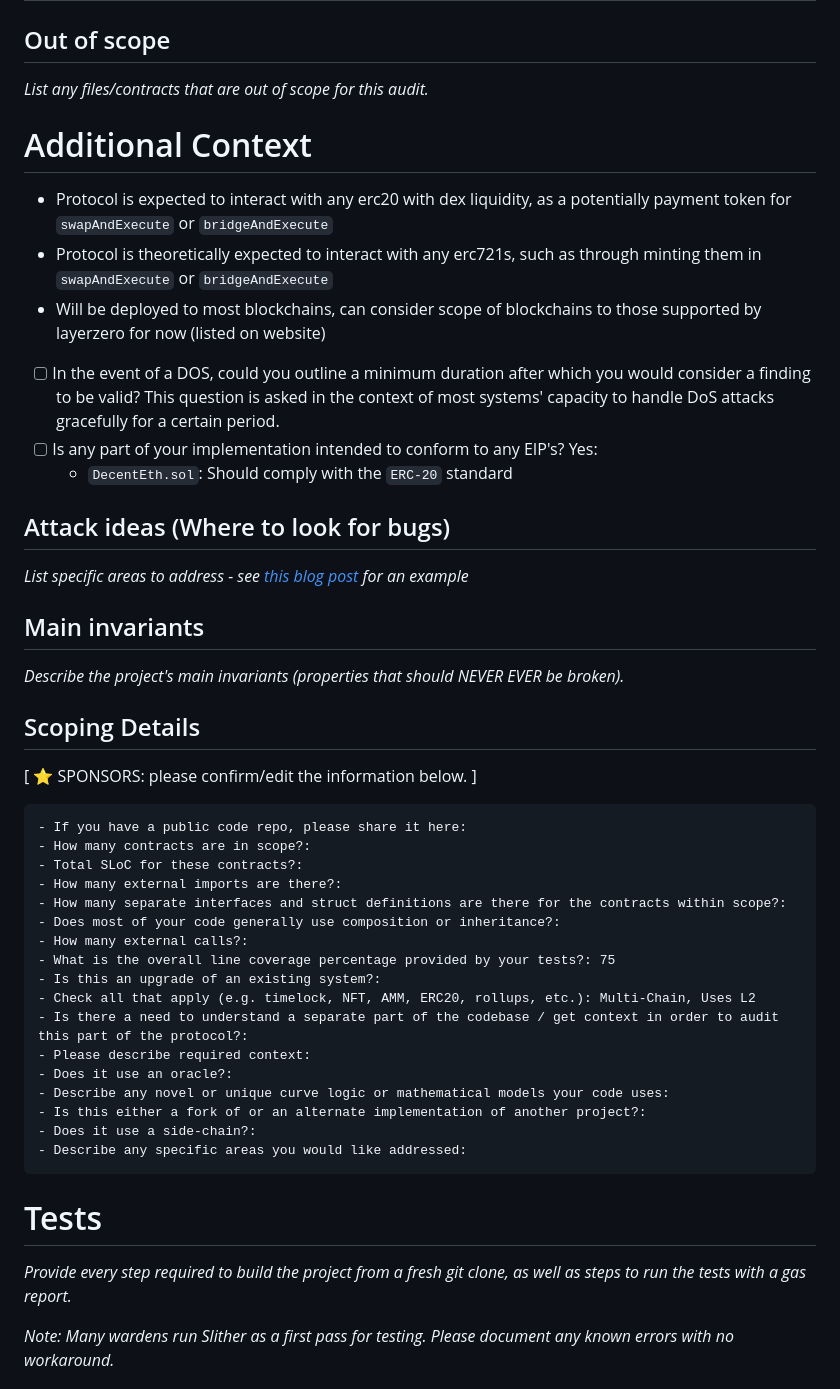
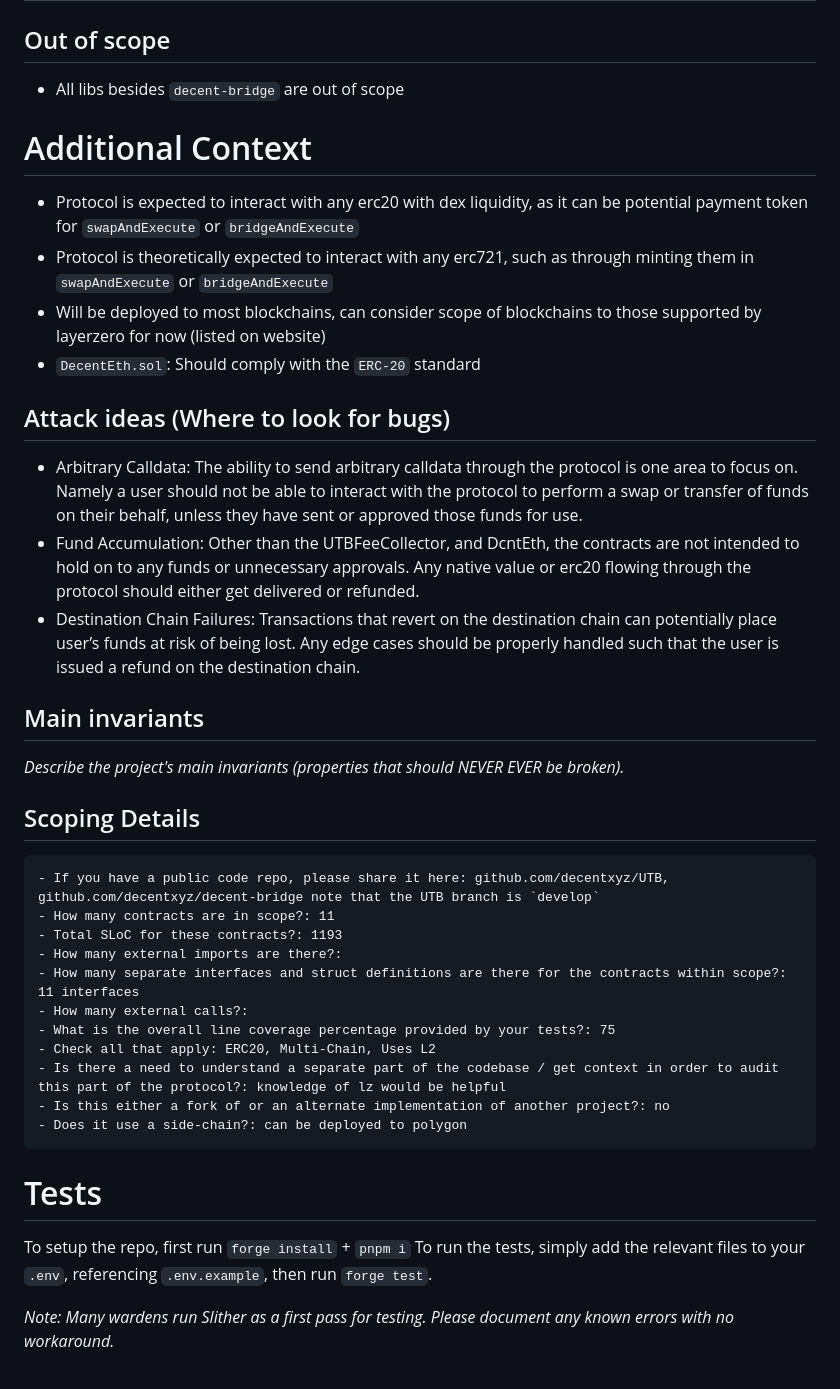
Before and after one commit to code-423n4/2024-01-decent, a Markdown page: README.md, the part around the change. Rendered like a GitHub page.

````diff
--- a/README.md
+++ b/README.md
@@ -81,20 +81,20 @@ The `DecentBridge` is built on top of layer zero's OFT contract, and additional
 
 ## Out of scope
 
-_List any files/contracts that are out of scope for this audit._
+- All libs besides `decent-bridge` are out of scope
 
 # Additional Context
 
-- Protocol is expected to interact with any erc20 with dex liquidity, as a potentially payment token for `swapAndExecute` or `bridgeAndExecute`
-- Protocol is theoretically expected to interact with any erc721s, such as through minting them in `swapAndExecute` or `bridgeAndExecute`
+- Protocol is expected to interact with any erc20 with dex liquidity, as it can be potential payment token for `swapAndExecute` or `bridgeAndExecute`
+- Protocol is theoretically expected to interact with any erc721, such as through minting them in `swapAndExecute` or `bridgeAndExecute`
 - Will be deployed to most blockchains, can consider scope of blockchains to those supported by layerzero for now (listed on website)
-- [ ] In the event of a DOS, could you outline a minimum duration after which you would consider a finding to be valid? This question is asked in the context of most systems' capacity to handle DoS attacks gracefully for a certain period.
-- [ ] Is any part of your implementation intended to conform to any EIP's? Yes:
-  - `DecentEth.sol`: Should comply with the `ERC-20` standard
+- `DecentEth.sol`: Should comply with the `ERC-20` standard
 
 ## Attack ideas (Where to look for bugs)
 
-_List specific areas to address - see [this blog post](https://medium.com/code4rena/the-security-council-elections-within-the-arbitrum-dao-a-comprehensive-guide-aa6d001aae60#9adb) for an example_
+- Arbitrary Calldata: The ability to send arbitrary calldata through the protocol is one area to focus on. Namely a user should not be able to interact with the protocol to perform a swap or transfer of funds on their behalf, unless they have sent or approved those funds for use.
+- Fund Accumulation: Other than the UTBFeeCollector, and DcntEth, the contracts are not intended to hold on to any funds or unnecessary approvals. Any native value or erc20 flowing through the protocol should either get delivered or refunded.
+- Destination Chain Failures: Transactions that revert on the destination chain can potentially place user’s funds at risk of being lost. Any edge cases should be properly handled such that the user is issued a refund on the destination chain.
 
 ## Main invariants
 
@@ -102,31 +102,24 @@ _Describe the project's main invariants (properties that should NEVER EVER be br
 
 ## Scoping Details
 
-[ ⭐️ SPONSORS: please confirm/edit the information below. ]
-
 ```
-- If you have a public code repo, please share it here:
-- How many contracts are in scope?:
-- Total SLoC for these contracts?:
+- If you have a public code repo, please share it here: github.com/decentxyz/UTB, github.com/decentxyz/decent-bridge note that the UTB branch is `develop`
+- How many contracts are in scope?: 11
+- Total SLoC for these contracts?: 1193
 - How many external imports are there?:
-- How many separate interfaces and struct definitions are there for the contracts within scope?:
-- Does most of your code generally use composition or inheritance?:
+- How many separate interfaces and struct definitions are there for the contracts within scope?: 11 interfaces
 - How many external calls?:
 - What is the overall line coverage percentage provided by your tests?: 75
-- Is this an upgrade of an existing system?:
-- Check all that apply (e.g. timelock, NFT, AMM, ERC20, rollups, etc.): Multi-Chain, Uses L2
-- Is there a need to understand a separate part of the codebase / get context in order to audit this part of the protocol?:
-- Please describe required context:
-- Does it use an oracle?:
-- Describe any novel or unique curve logic or mathematical models your code uses:
-- Is this either a fork of or an alternate implementation of another project?:
-- Does it use a side-chain?:
-- Describe any specific areas you would like addressed:
+- Check all that apply: ERC20, Multi-Chain, Uses L2
+- Is there a need to understand a separate part of the codebase / get context in order to audit this part of the protocol?: knowledge of lz would be helpful
+- Is this either a fork of or an alternate implementation of another project?: no
+- Does it use a side-chain?: can be deployed to polygon
 ```
 
 # Tests
 
-_Provide every step required to build the project from a fresh git clone, as well as steps to run the tests with a gas report._
+To setup the repo, first run `forge install` + `pnpm i`
+To run the tests, simply add the relevant files to your `.env`, referencing `.env.example`, then run `forge test`.
 
 _Note: Many wardens run Slither as a first pass for testing. Please document any known errors with no workaround._
 
````
